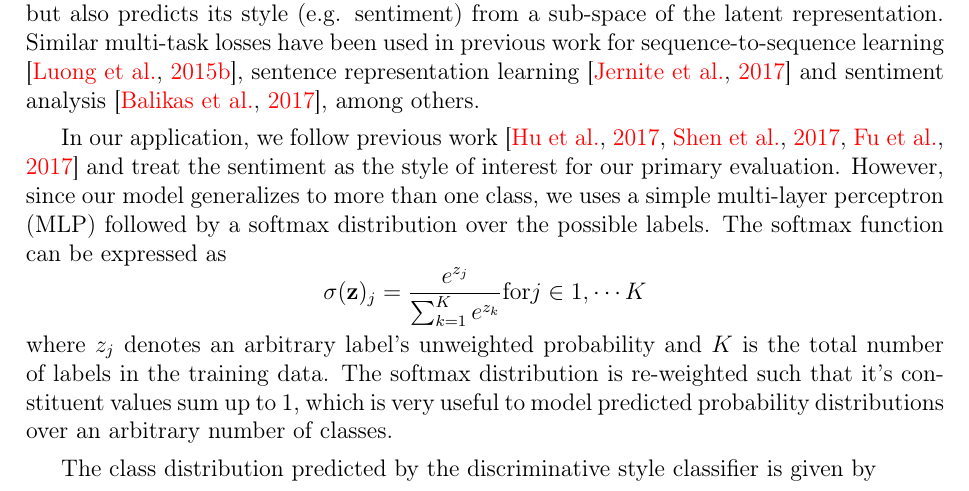
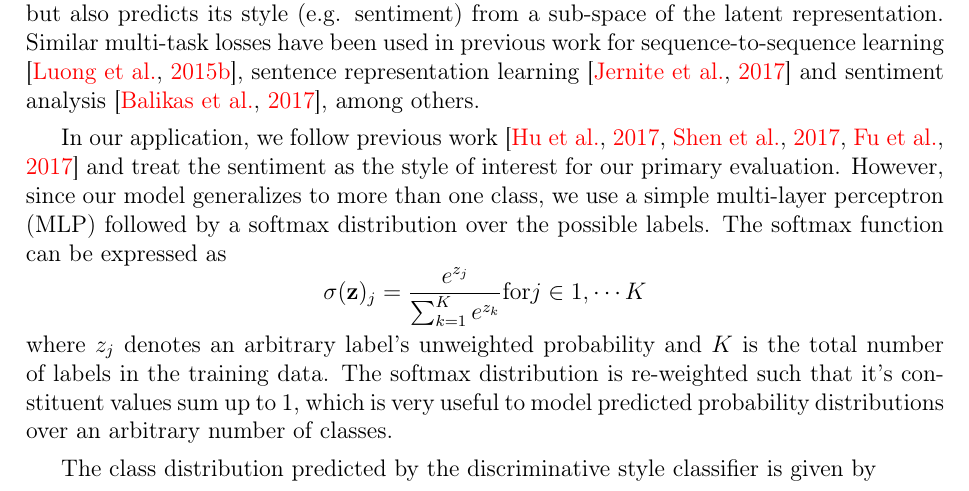
Before and after one commit to vineetjohn/uwaterloo-mmath-cs-thesis, a LaTeX thesis (uw-ethesis.tex, which reads chapters/04-approach.tex): part of page 49 of 83, cut so that both start at the same text. Compiled offline with pdfLaTeX.

Commit message:
Fix minor typo

```diff
--- a/chapters/04-approach.tex
+++ b/chapters/04-approach.tex
@@ -89,7 +89,7 @@ Our first auxiliary loss ensures the style space does contain style information.
 
 This loss can be viewed as a multi-task objective, in addition to the original reconstruction objective, which ensures that the neural network not only decodes the sentence, but also predicts its style (e.g. sentiment) from a sub-space of the latent representation. Similar multi-task losses have been used in previous work for sequence-to-sequence learning \citep{luong2015multi}, sentence representation learning \citep{jernite2017discourse} and sentiment analysis \citep{balikas2017multitask}, among others.
 
-In our application, we follow previous work \citep{hu2017toward,shen2017style,fu2017style} and treat the sentiment as the style of interest for our primary evaluation. However, since our model generalizes to more than one class, we uses a simple multi-layer perceptron (MLP) followed by a softmax distribution over the possible labels. The softmax function can be expressed as
+In our application, we follow previous work \citep{hu2017toward,shen2017style,fu2017style} and treat the sentiment as the style of interest for our primary evaluation. However, since our model generalizes to more than one class, we use a simple multi-layer perceptron (MLP) followed by a softmax distribution over the possible labels. The softmax function can be expressed as
 \begin{equation*}
 	\sigma(\mathbf{z})_j = \frac{e^{z_j}}{\sum_{k=1}^K e^{z_k}} \text{for} j \in {1, \cdots K}
 \end{equation*}
```
